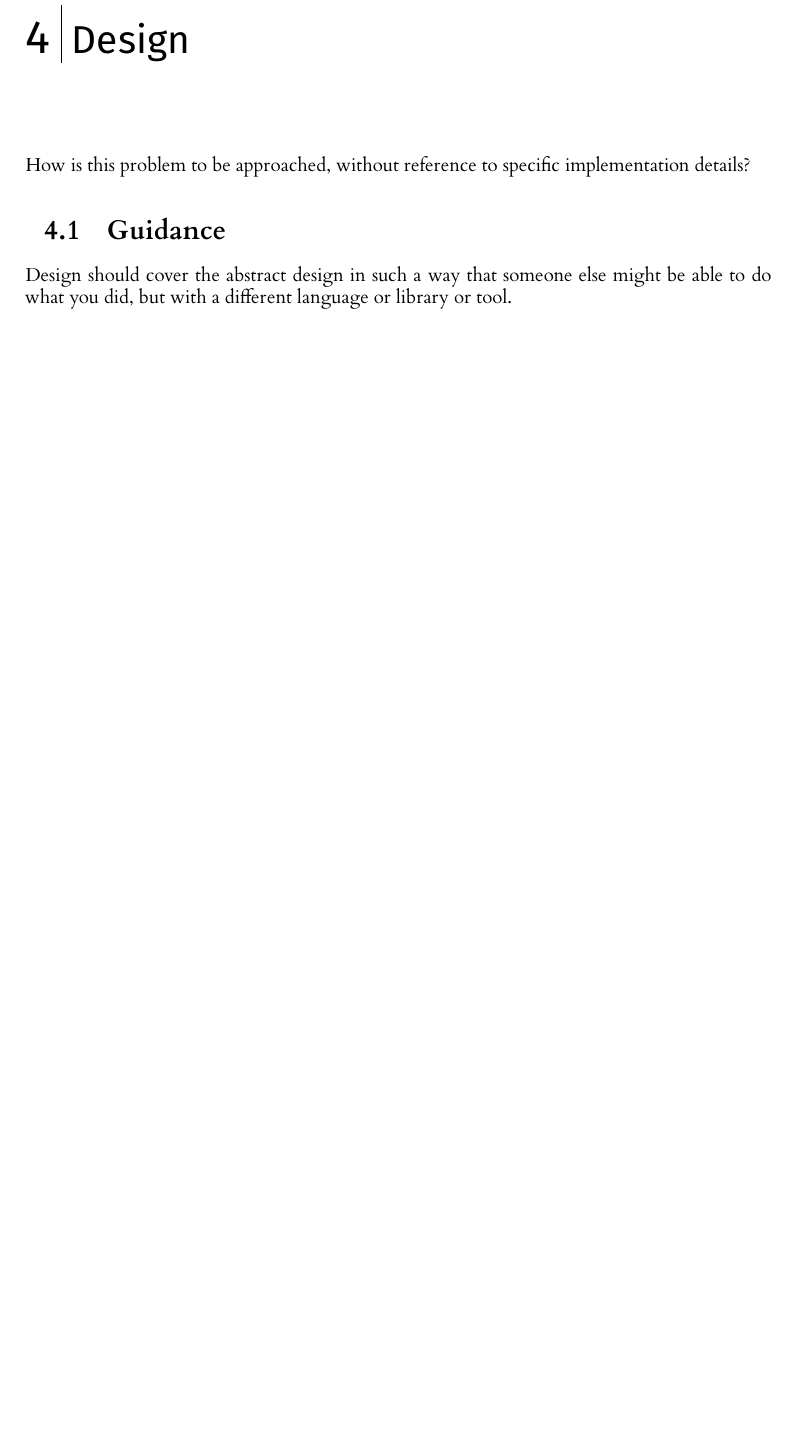
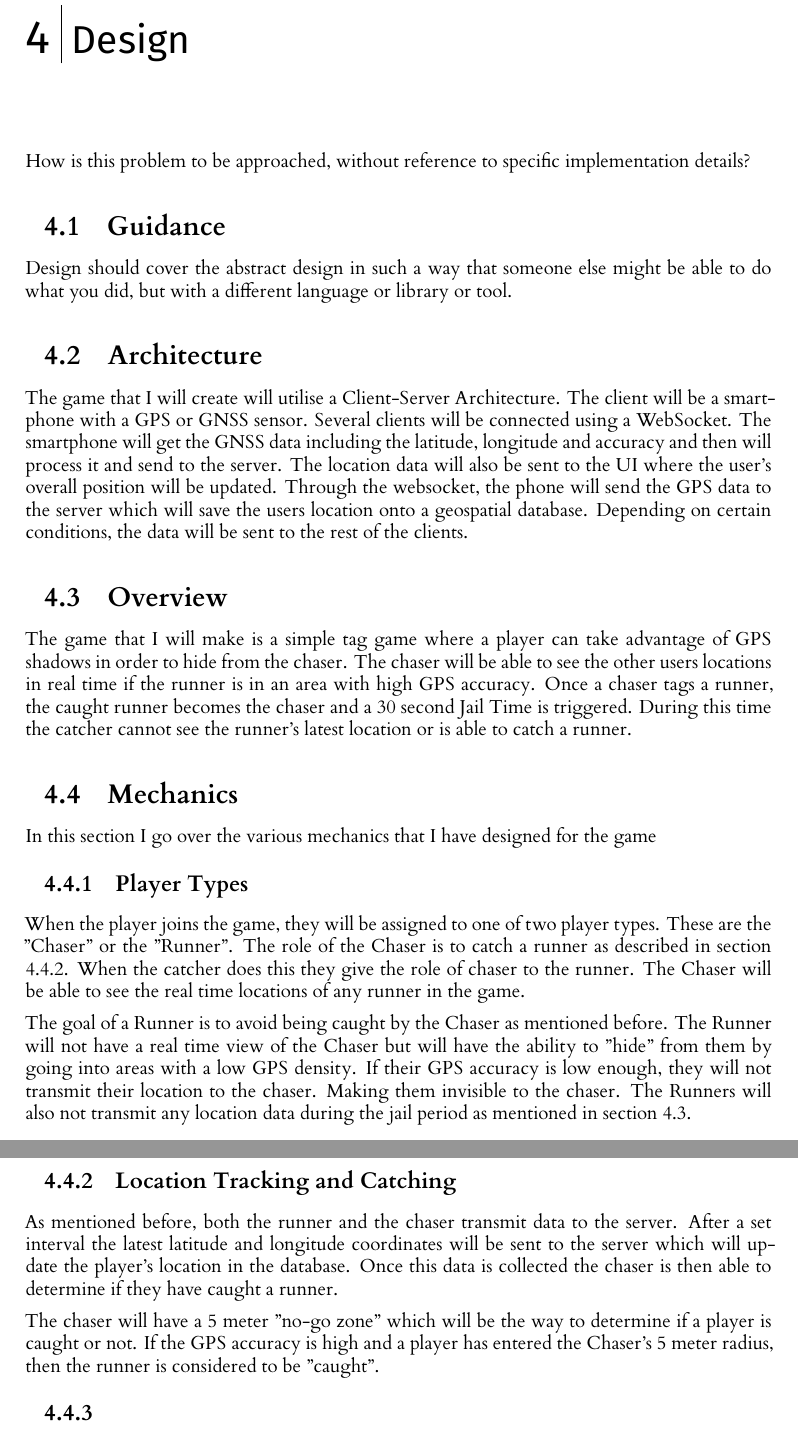
Before and after one commit to RobbertSinclair/l4-individual-project, a LaTeX thesis (dissertation/l4proj.tex): part of page 12 of 22 before the commit and two parts of pages 13 and 14 of 24 after it, the two joined at a grey line, cut so that both start at the same text, the shorter picture padded with empty space. Compiled offline with XeLaTeX.

Commit message:
Made a start on the design section of the dissertation

```diff
--- a/dissertation/l4proj.tex
+++ b/dissertation/l4proj.tex
@@ -273,6 +273,45 @@ How is this problem to be approached, without reference to specific implementati
 \section{Guidance}
 Design should cover the abstract design in such a way that someone else might be able to do what you did, but with a different language or library or tool.
 
+\section{Architecture}
+The game that I will create will utilise a Client-Server Architecture. The client will be a smartphone with a GPS or
+GNSS sensor. Several clients will be connected using a WebSocket. The smartphone will get the GNSS data including the
+latitude, longitude and accuracy and then will process it and send to the server. The location data will also be sent
+to the UI where the user's overall position will be updated. Through the websocket, the phone will send the GPS data
+to the server which will save the users location onto a geospatial database. Depending on certain conditions, the data
+will be sent to the rest of the clients.
+
+\section{Overview}
+\label{game-overview}
+The game that I will make is a simple tag game where a player can take advantage of GPS shadows in order to hide from
+the chaser. The chaser will be able to see the other users locations in real time if the runner is in an area with
+high GPS accuracy. Once a chaser tags a runner, the caught runner becomes the chaser and a 30 second Jail Time is
+triggered. During this time the catcher cannot see the runner's latest location or is able to catch a runner.
+
+\section{Mechanics}
+In this section I go over the various mechanics that I have designed for the game
+
+\subsection{Player Types}
+When the player joins the game, they will be assigned to one of two player types. These are the "Chaser" or the "Runner".
+The role of the Chaser is to catch a runner as described in section \ref{catching}. When the catcher does this they give the role of chaser to the runner. The Chaser
+will be able to see the real time locations of any runner in the game.
+
+The goal of a Runner is to avoid being caught by the Chaser as mentioned before. The Runner will not have a real time
+view of the Chaser but will have the ability to "hide" from them by going into areas with a low GPS density. If their
+GPS accuracy is low enough, they will not transmit their location to the chaser. Making them invisible to the chaser.
+The Runners will also not transmit any location data during the jail period as mentioned in section \ref{game-overview}.
+
+\subsection{Location Tracking and Catching}
+\label{catching}
+As mentioned before, both the runner and the chaser transmit data to the server. After a set interval
+the latest latitude and longitude coordinates will be sent to the server which will update the player's location
+in the database. Once this data is collected the chaser is then able to determine if they have caught a runner.
+
+The chaser will have a 5 meter "no-go zone" which will be the way to determine if a player is caught or not. If
+the GPS accuracy is high and a player has entered the Chaser's 5 meter radius, then the runner is considered to be
+"caught".
+
+\subsection{}
 %==================================================================================================================================
 \chapter{Implementation}
 What did you do to implement this idea, and what technical achievements did you make?
```
